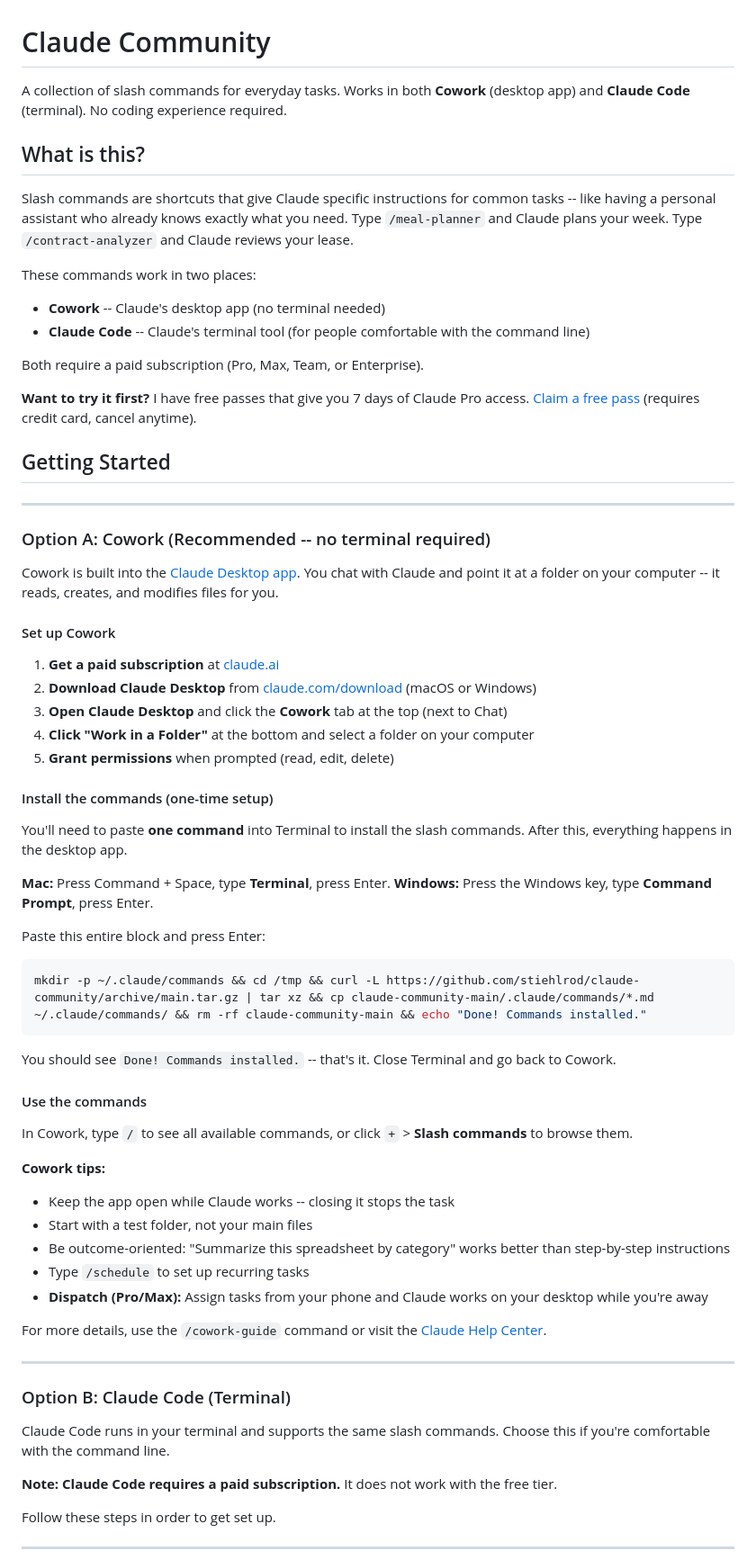
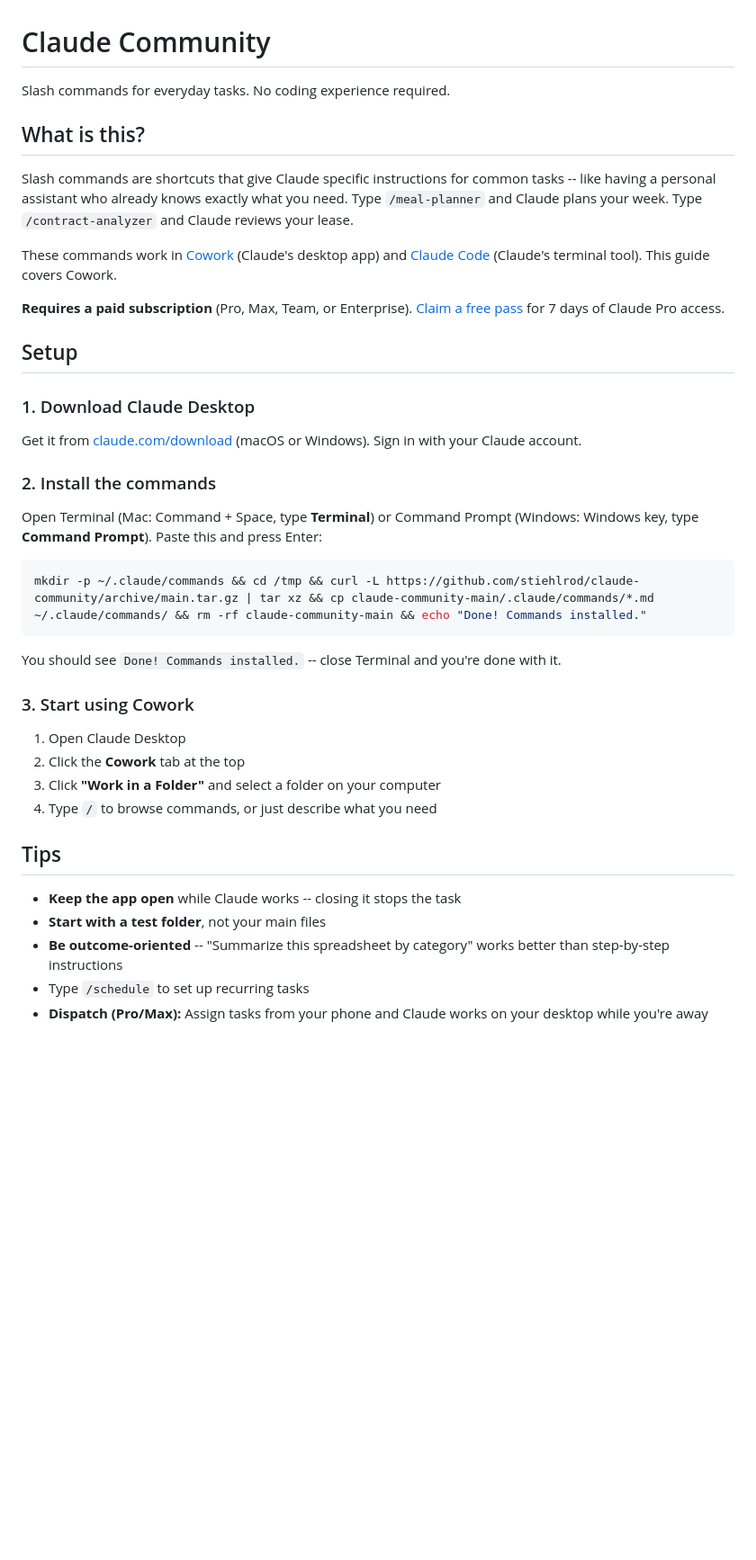
Before and after one commit to stiehlrod/claude-community, a Markdown page: README.md, the part around one of its changes. Shown at 90% size. GitHub-like rendering; blank space fills up the shorter version.

````diff
--- a/README.md
+++ b/README.md
@@ -1,72 +1,43 @@
 # Claude Community
 
-A collection of slash commands for everyday tasks. Works in both **Cowork** (desktop app) and **Claude Code** (terminal). No coding experience required.
+Slash commands for everyday tasks. No coding experience required.
 
 ## What is this?
 
 Slash commands are shortcuts that give Claude specific instructions for common tasks -- like having a personal assistant who already knows exactly what you need. Type `/meal-planner` and Claude plans your week. Type `/contract-analyzer` and Claude reviews your lease.
 
-These commands work in two places:
-- **Cowork** -- Claude's desktop app (no terminal needed)
-- **Claude Code** -- Claude's terminal tool (for people comfortable with the command line)
+These commands work in [Cowork](https://claude.com/download) (Claude's desktop app) and [Claude Code](https://docs.anthropic.com/en/docs/claude-code) (Claude's terminal tool). This guide covers Cowork.
 
-Both require a paid subscription (Pro, Max, Team, or Enterprise).
+**Requires a paid subscription** (Pro, Max, Team, or Enterprise). [Claim a free pass](https://claude.ai/referral/OuK8zcMZog) for 7 days of Claude Pro access.
 
-**Want to try it first?** I have free passes that give you 7 days of Claude Pro access. [Claim a free pass](https://claude.ai/referral/OuK8zcMZog) (requires credit card, cancel anytime).
+## Setup
 
-## Getting Started
+### 1. Download Claude Desktop
 
----
+Get it from [claude.com/download](https://claude.com/download) (macOS or Windows). Sign in with your Claude account.
 
-### Option A: Cowork (Recommended -- no terminal required)
+### 2. Install the commands
 
-Cowork is built into the [Claude Desktop app](https://claude.com/download). You chat with Claude and point it at a folder on your computer -- it reads, creates, and modifies files for you.
-
-#### Set up Cowork
-
-1. **Get a paid subscription** at [claude.ai](https://claude.ai)
-2. **Download Claude Desktop** from [claude.com/download](https://claude.com/download) (macOS or Windows)
-3. **Open Claude Desktop** and click the **Cowork** tab at the top (next to Chat)
-4. **Click "Work in a Folder"** at the bottom and select a folder on your computer
-5. **Grant permissions** when prompted (read, edit, delete)
-
-#### Install the commands (one-time setup)
-
-You'll need to paste **one command** into Terminal to install the slash commands. After this, everything happens in the desktop app.
-
-**Mac:** Press Command + Space, type **Terminal**, press Enter.
-**Windows:** Press the Windows key, type **Command Prompt**, press Enter.
-
-Paste this entire block and press Enter:
+Open Terminal (Mac: Command + Space, type **Terminal**) or Command Prompt (Windows: Windows key, type **Command Prompt**). Paste this and press Enter:
 
 ```bash
 mkdir -p ~/.claude/commands && cd /tmp && curl -L https://github.com/stiehlrod/claude-community/archive/main.tar.gz | tar xz && cp claude-community-main/.claude/commands/*.md ~/.claude/commands/ && rm -rf claude-community-main && echo "Done! Commands installed."
 ```
 
-You should see `Done! Commands installed.` -- that's it. Close Terminal and go back to Cowork.
+You should see `Done! Commands installed.` -- close Terminal and you're done with it.
 
-#### Use the commands
+### 3. Start using Cowork
 
-In Cowork, type `/` to see all available commands, or click `+` > **Slash commands** to browse them.
+1. Open Claude Desktop
+2. Click the **Cowork** tab at the top
+3. Click **"Work in a Folder"** and select a folder on your computer
+4. Type `/` to browse commands, or just describe what you need
 
-**Cowork tips:**
-- Keep the app open while Claude works -- closing it stops the task
-- Start with a test folder, not your main files
-- Be outcome-oriented: "Summarize this spreadsheet by category" works better than step-by-step instructions
+## Tips
+
+- **Keep the app open** while Claude works -- closing it stops the task
+- **Start with a test folder**, not your main files
+- **Be outcome-oriented** -- "Summarize this spreadsheet by category" works better than step-by-step instructions
 - Type `/schedule` to set up recurring tasks
 - **Dispatch (Pro/Max):** Assign tasks from your phone and Claude works on your desktop while you're away
 
-For more details, use the `/cowork-guide` command or visit the [Claude Help Center](https://support.claude.com/en/articles/13345190-get-started-with-cowork).
-
----
-
-### Option B: Claude Code (Terminal)
-
-Claude Code runs in your terminal and supports the same slash commands. Choose this if you're comfortable with the command line.
-
-**Note: Claude Code requires a paid subscription.** It does not work with the free tier.
-
-Follow these steps in order to get set up.
-
----
-
````
Also changed, not shown: other parts of README.md (+33 -202 lines).
